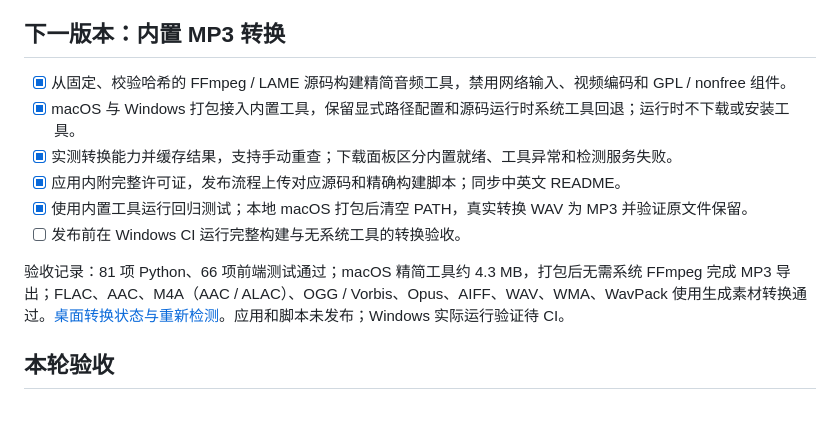
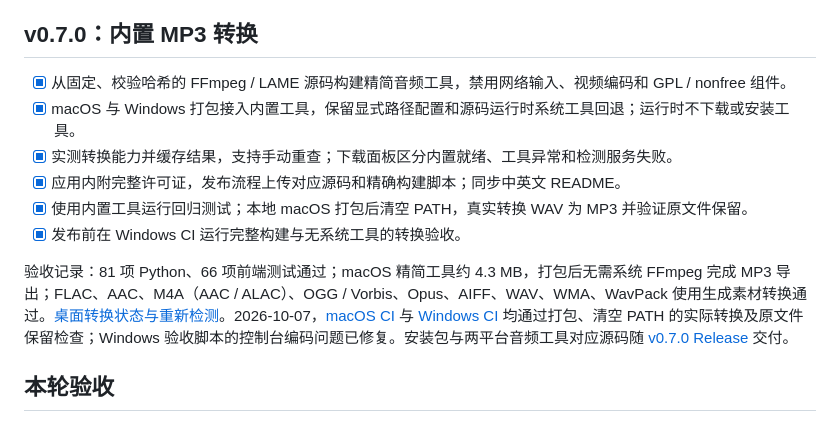
Before and after one commit to LiuKay/musicdl-soundtrack, a Markdown page: TODO.md, the part around the change. Drawn GitHub-style.

Commit message:
record v0.7.0 release verification

```diff
--- a/TODO.md
+++ b/TODO.md
@@ -36,16 +36,16 @@
 - [ ] 根据使用频率决定收藏与歌单导入的优先级。
 - [ ] 补充屏幕阅读器、键盘遍历、低对比度文字和触控目标检查。
 
-## 下一版本：内置 MP3 转换
+## v0.7.0：内置 MP3 转换
 
 - [x] 从固定、校验哈希的 FFmpeg / LAME 源码构建精简音频工具，禁用网络输入、视频编码和 GPL / nonfree 组件。
 - [x] macOS 与 Windows 打包接入内置工具，保留显式路径配置和源码运行时系统工具回退；运行时不下载或安装工具。
 - [x] 实测转换能力并缓存结果，支持手动重查；下载面板区分内置就绪、工具异常和检测服务失败。
 - [x] 应用内附完整许可证，发布流程上传对应源码和精确构建脚本；同步中英文 README。
 - [x] 使用内置工具运行回归测试；本地 macOS 打包后清空 PATH，真实转换 WAV 为 MP3 并验证原文件保留。
-- [ ] 发布前在 Windows CI 运行完整构建与无系统工具的转换验收。
+- [x] 发布前在 Windows CI 运行完整构建与无系统工具的转换验收。
 
-验收记录：81 项 Python、66 项前端测试通过；macOS 精简工具约 4.3 MB，打包后无需系统 FFmpeg 完成 MP3 导出；FLAC、AAC、M4A（AAC / ALAC）、OGG / Vorbis、Opus、AIFF、WAV、WMA、WavPack 使用生成素材转换通过。[桌面转换状态与重新检测](docs/bundled-mp3-desktop.png)。应用和脚本未发布；Windows 实际运行验证待 CI。
+验收记录：81 项 Python、66 项前端测试通过；macOS 精简工具约 4.3 MB，打包后无需系统 FFmpeg 完成 MP3 导出；FLAC、AAC、M4A（AAC / ALAC）、OGG / Vorbis、Opus、AIFF、WAV、WMA、WavPack 使用生成素材转换通过。[桌面转换状态与重新检测](docs/bundled-mp3-desktop.png)。2026-10-07，[macOS CI](https://github.com/LiuKay/musicdl-soundtrack/actions/runs/37544320748) 与 [Windows CI](https://github.com/LiuKay/musicdl-soundtrack/actions/runs/37544326401) 均通过打包、清空 PATH 的实际转换及原文件保留检查；Windows 验收脚本的控制台编码问题已修复。安装包与两平台音频工具对应源码随 [v0.7.0 Release](https://github.com/LiuKay/musicdl-soundtrack/releases/tag/v0.7.0) 交付。
 
 ## 本轮验收
 
```
